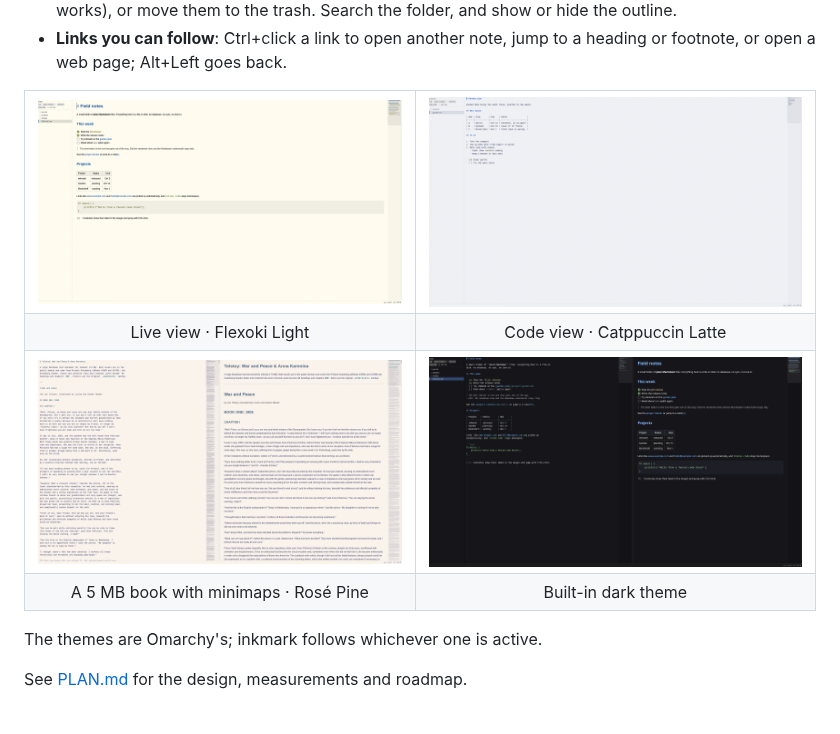
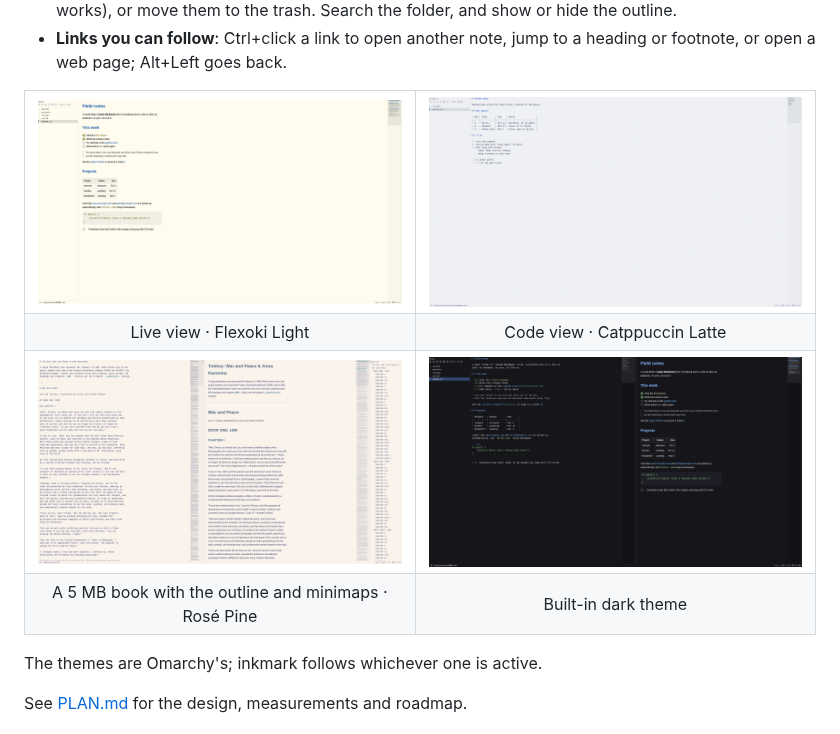
Before and after one commit to joshuabaran/inkmark, a Markdown page: README.md, the part around one of its changes. GitHub-like rendering; pictures changed too: docs/screenshots/code-catppuccin-latte.png, docs/screenshots/live-flexoki-light.png, docs/screenshots/long-document-rose-pine.png.

```diff
--- a/README.md
+++ b/README.md
@@ -45,7 +45,7 @@ disk are the only source of truth: no accounts, sync or plugins.
 <td><img src="docs/screenshots/split-built-in-dark.png" alt="Split view in inkmark's built-in dark theme"></td>
 </tr>
 <tr>
-<td align="center">A 5 MB book with minimaps · Rosé Pine</td>
+<td align="center">A 5 MB book with the outline and minimaps · Rosé Pine</td>
 <td align="center">Built-in dark theme</td>
 </tr>
 </table>
```
Also changed, not shown: other parts of README.md (+2 -2 lines), docs/screenshots/split-tokyo-night.png.
